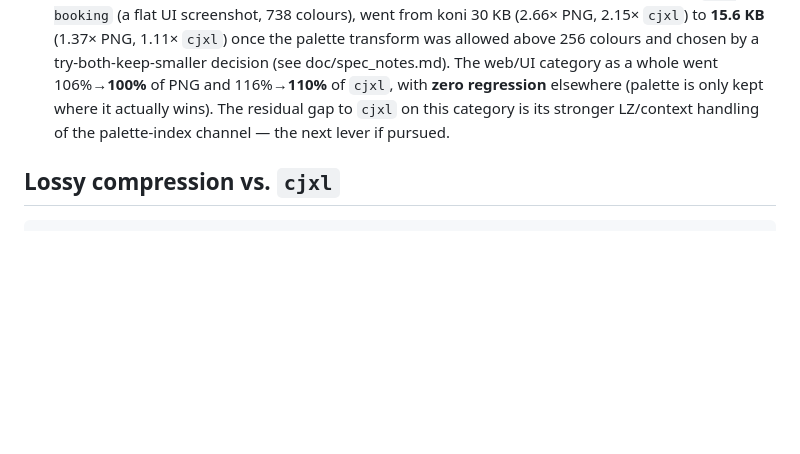
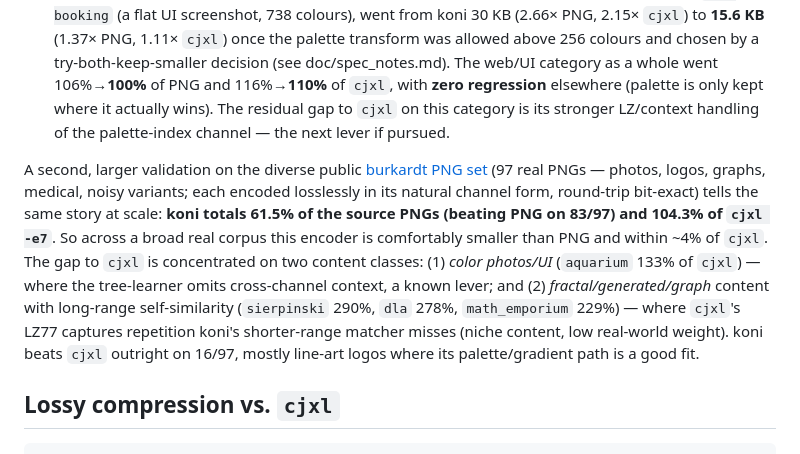
Before and after one commit to zenbaku/koni_jxl, a Markdown page: doc/BENCHMARKS.md, the part around the change. GitHub-like rendering; blank space fills up the shorter version.

Commit message:
docs: add burkardt-PNG-corpus validation (97 real PNGs)
Second, larger real-PNG validation: on the public burkardt set (97
diverse PNGs — photos, logos, graphs, medical, noisy; natural channel
form, round-trip bit-exact) koni totals 61.5% of the source PNGs (beats
PNG on 83/97) and 104.3% of cjxl -e7. Confirms the encoder is competitive
on real content at scale. Gap to cjxl concentrates on color photos/UI
(cross-channel context, a known lever) and fractal/generated content with
long-range self-similarity (LZ77 range; niche).

Co-Authored-By: Claude Opus 4.8 <noreply@anthropic.com>
Claude-Session: https://claude.ai/code/session_01Rskw4Vg74Gx1M6eyioTvLF

````diff
--- a/doc/BENCHMARKS.md
+++ b/doc/BENCHMARKS.md
@@ -239,6 +239,21 @@ Takeaways:
   residual gap to `cjxl` on this category is its stronger LZ/context handling of
   the palette-index channel — the next lever if pursued.
 
+A second, larger validation on the diverse public
+[burkardt PNG set](https://people.math.sc.edu/burkardt/data/png/png.html) (97
+real PNGs — photos, logos, graphs, medical, noisy variants; each encoded
+losslessly in its natural channel form, round-trip bit-exact) tells the same
+story at scale: **koni totals 61.5% of the source PNGs (beating PNG on 83/97)
+and 104.3% of `cjxl -e7`**. So across a broad real corpus this encoder is
+comfortably smaller than PNG and within ~4% of `cjxl`. The gap to `cjxl` is
+concentrated on two content classes: (1) *color photos/UI* (`aquarium` 133% of
+`cjxl`) — where the tree-learner omits cross-channel context, a known lever; and
+(2) *fractal/generated/graph* content with long-range self-similarity
+(`sierpinski` 290%, `dla` 278%, `math_emporium` 229%) — where `cjxl`'s LZ77
+captures repetition koni's shorter-range matcher misses (niche content, low
+real-world weight). koni beats `cjxl` outright on 16/97, mostly line-art logos
+where its palette/gradient path is a good fit.
+
 ## Lossy compression vs. `cjxl`
 
 ```
````
